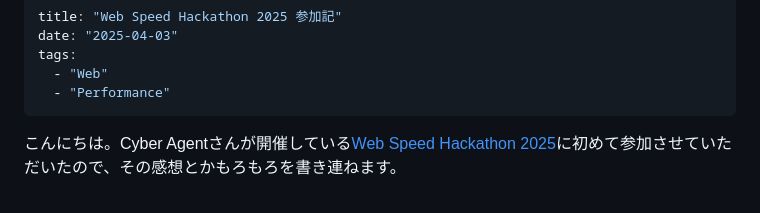
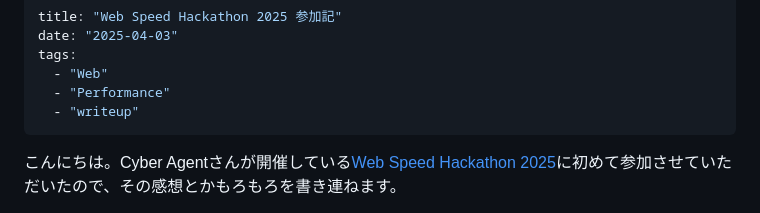
Before and after one commit to kq5y/blog, a Markdown page: posts/wsh2025.md, the part around the change. Rendered like a GitHub page.

Commit message:
fix[wsh2025]: add tag

```diff
--- a/posts/wsh2025.md
+++ b/posts/wsh2025.md
@@ -4,6 +4,7 @@ date: "2025-04-03"
 tags:
   - "Web"
   - "Performance"
+  - "writeup"
 ---
 
 こんにちは。Cyber Agentさんが開催している[Web Speed Hackathon 2025](https://cyberagent.connpass.com/event/338797/)に初めて参加させていただいたので、その感想とかもろもろを書き連ねます。
```
